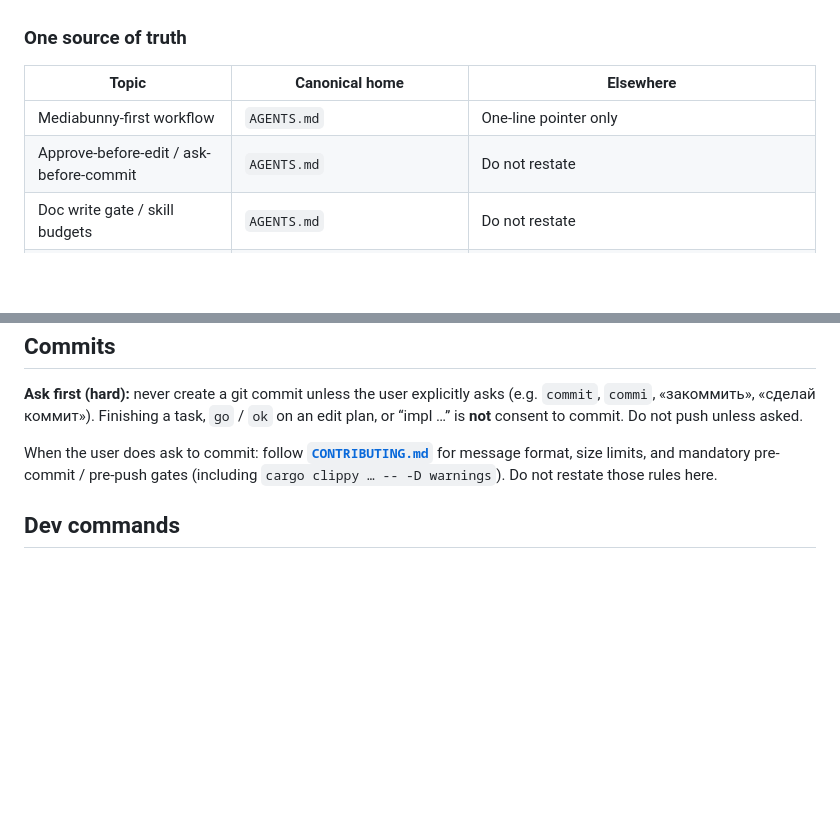
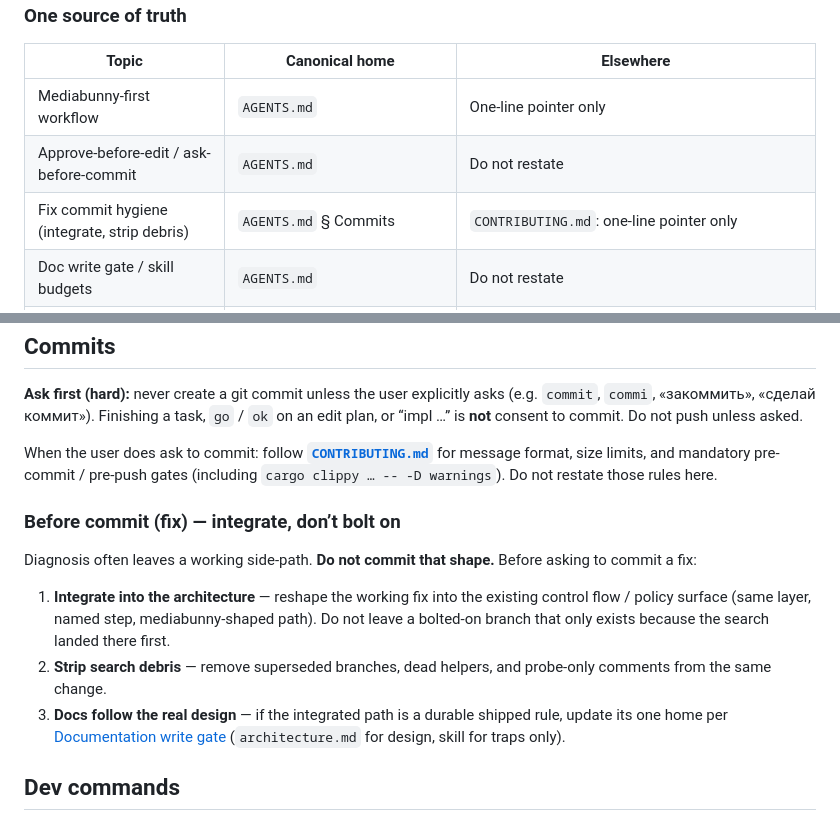
Before and after one commit to alexantoshuk/fpmedia-web, a Markdown page: AGENTS.md, 2 parts joined by grey strips. Rendered like a GitHub page; blank space fills up the shorter version.

Commit message:
docs: require integrate-not-bolt-on before fix commits
Diagnosis side-paths must be reshaped into the real control flow and
search debris stripped before commit; CONTRIBUTING points at AGENTS.md.

Co-authored-by: Cursor <cursoragent@cursor.com>

```diff
--- a/AGENTS.md
+++ b/AGENTS.md
@@ -116,6 +116,7 @@ Before editing **any** `.ai/` file (or restating project knowledge in `AGENTS.md
 | ----- | -------------- | --------- |
 | Mediabunny-first workflow | `AGENTS.md` | One-line pointer only |
 | Approve-before-edit / ask-before-commit | `AGENTS.md` | Do not restate |
+| Fix commit hygiene (integrate, strip debris) | `AGENTS.md` § Commits | `CONTRIBUTING.md`: one-line pointer only |
 | Doc write gate / skill budgets | `AGENTS.md` | Do not restate |
 | Portable-docs / no `.cursor` | `AGENTS.md` | Do not restate |
 | Product / UX invariants | `product.md` | Do not restate essays in skills |
@@ -175,6 +176,14 @@ Do **not** only “append to `media.md`” without choosing a canonical slot.
 
 When the user does ask to commit: follow **[`CONTRIBUTING.md`](CONTRIBUTING.md)** for message format, size limits, and mandatory pre-commit / pre-push gates (including `cargo clippy … -- -D warnings`). Do not restate those rules here.
 
+### Before commit (fix) — integrate, don’t bolt on
+
+Diagnosis often leaves a working side-path. **Do not commit that shape.** Before asking to commit a fix:
+
+1. **Integrate into the architecture** — reshape the working fix into the existing control flow / policy surface (same layer, named step, mediabunny-shaped path). Do not leave a bolted-on branch that only exists because the search landed there first.
+2. **Strip search debris** — remove superseded branches, dead helpers, and probe-only comments from the same change.
+3. **Docs follow the real design** — if the integrated path is a durable shipped rule, update its one home per [Documentation write gate](#documentation-write-gate--hard-stop) (`architecture.md` for design, skill for traps only).
+
 ## Dev commands
 
 Iteration cheat sheet. Mandatory **commit / PR** gates (Clippy, fmt check, build) live only in [`CONTRIBUTING.md`](CONTRIBUTING.md) — run them immediately before commit or PR, not on every edit.
```
Also changed, not shown: CONTRIBUTING.md (+1 -0 lines).
